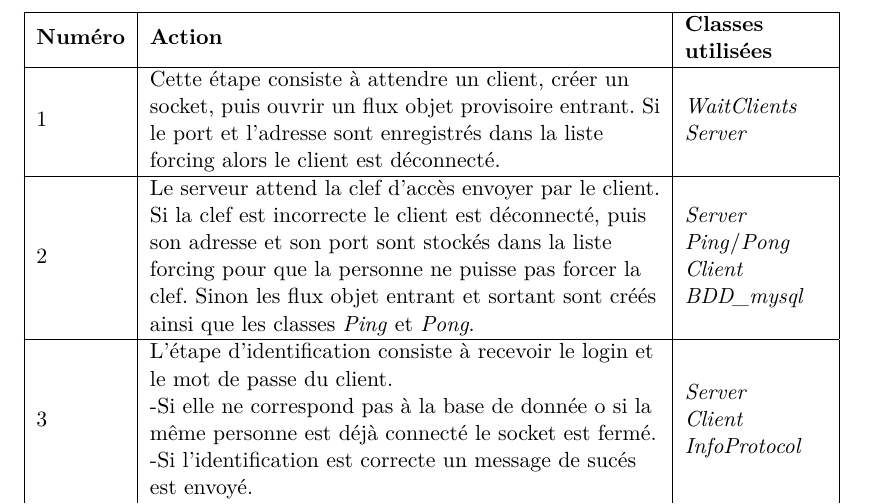
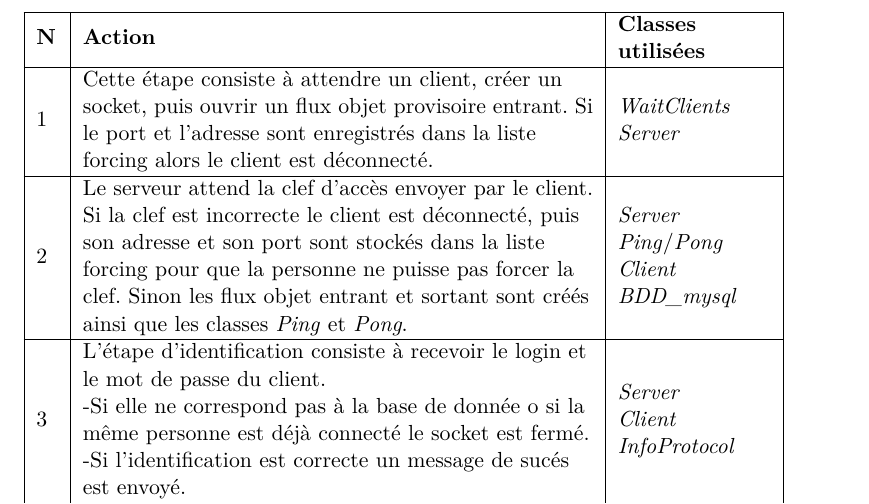
Before and after one commit to Nathan-HyDs/rapportPtS3, a LaTeX document (technique/rapport_guigui.tex): part of page 8 of 13, cut so that both start at the same text. Compiled offline with pdfLaTeX.

Commit message:
tableau sur une page

```diff
--- a/technique/rapport_guigui.tex
+++ b/technique/rapport_guigui.tex
@@ -210,9 +210,9 @@ Dans cette méthode lorsqu’un objet est reçu, le serveur vérifie le type de
 
   \begin{table}
     \begin{center}
-      \begin{tabular}{|l|M{9cm}|M{2.5cm}|}
+      \begin{tabular}{|l|M{9cm}|M{2.7cm}|}
 
-       \hline \textbf{Numéro}&\textbf{Action}&\textbf{Classes utilisées}\tabularnewline
+       \hline \textbf{N}&\textbf{Action}&\textbf{Classes utilisées}\tabularnewline
 
         \hline
         1&Cette étape consiste à attendre un client, créer un socket, puis ouvrir un flux objet provisoire entrant. Si le port et l’adresse sont enregistrés dans la liste forcing alors le client est déconnecté.&\textit{WaitClients}\\\textit{Server}
```
Also changed, not shown: technique/Assets/l_r_2.png (added), technique/Assets/l_r_3.png (added), technique/Assets/s_r_2.png (added), technique/Assets/s_r_3.png (added).
